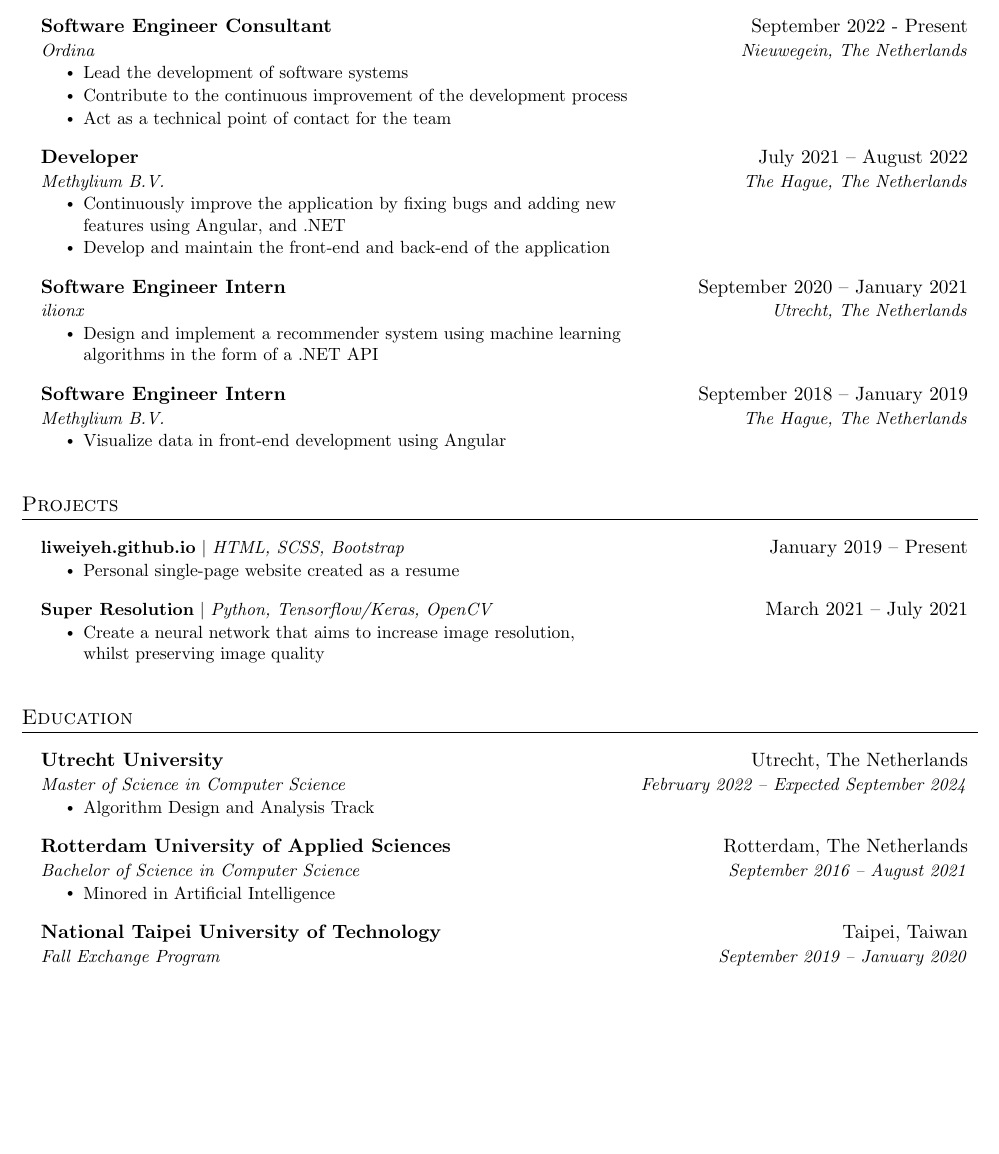
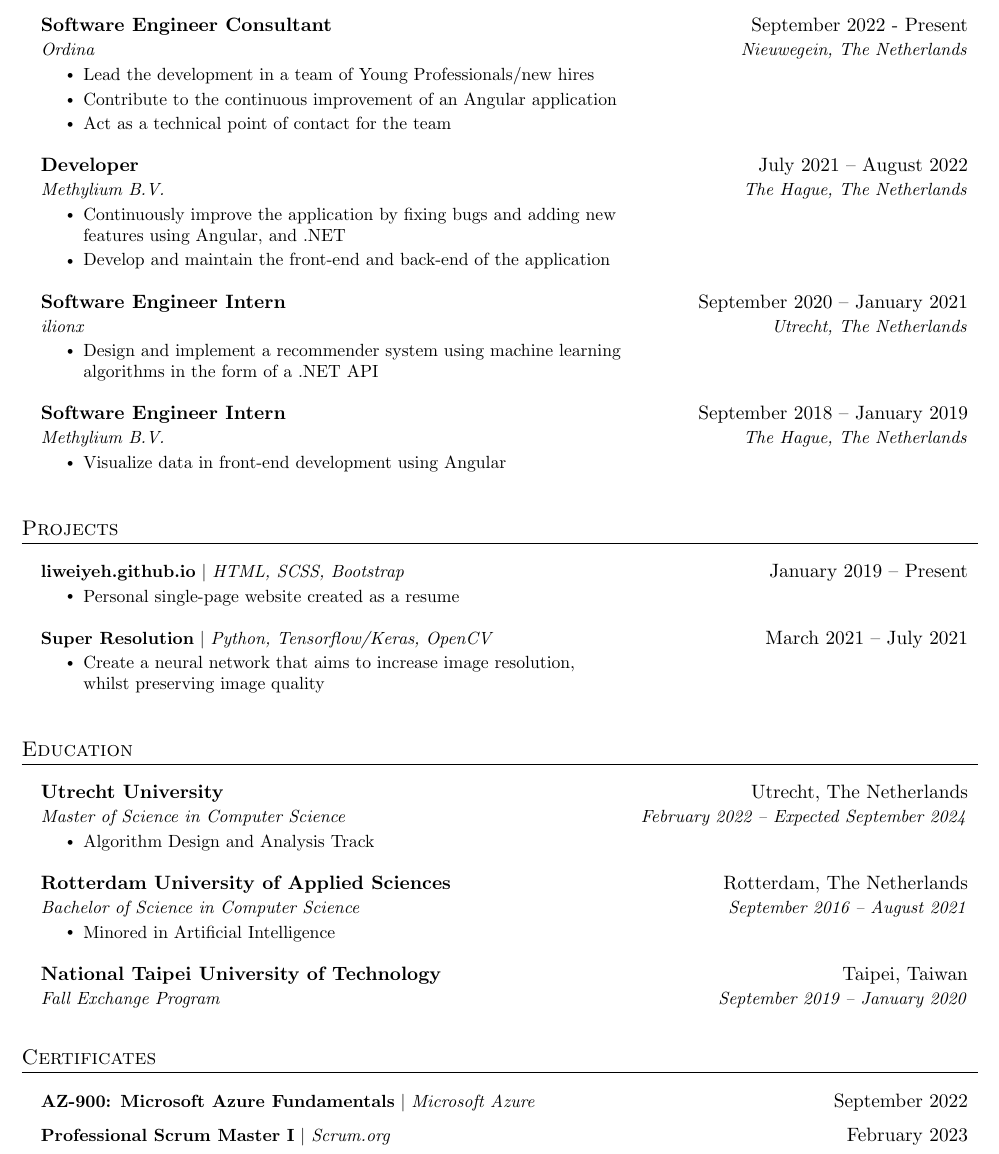
Before and after one commit to LiWeiYeh/LiWeiYeh.github.io, a LaTeX CV (resources/cv/LIWEI_YEH_CV.tex): part of the page before the commit and part of page 1 of 2 after it, cut so that both start at the same text, the shorter picture padded with empty space. Compiled offline with pdfLaTeX.

Commit message:
update cv: add certificates

```diff
--- a/resources/cv/LIWEI_YEH_CV.tex
+++ b/resources/cv/LIWEI_YEH_CV.tex
@@ -116,8 +116,8 @@
 	{Software Engineer Consultant}{September 2022 - Present}
 	{Ordina}{Nieuwegein, The Netherlands}
 	\resumeItemListStart
-	\resumeItem{Lead the development of software systems}\\
-	\resumeItem{Contribute to the continuous improvement of the development process}\\
+	\resumeItem{Lead the development in a team of Young Professionals/new hires}\\
+	\resumeItem{Contribute to the continuous improvement of an Angular application}\\
 	\resumeItem{Act as a technical point of contact for the team}\\
 	\resumeItemListEnd
 
@@ -189,6 +190,21 @@
 	\resumeSubheading
 	{National Taipei University of Technology}{Taipei, Taiwan}
 	{Fall Exchange Program}{September 2019 -- January 2020}
+
+	\resumeSubHeadingListEnd
+
+
+
+	%-----------PROJECTS-----------
+	\section{Certificates}
+	\resumeSubHeadingListStart
+
+	\resumeProjectHeading
+	{\textbf{AZ-900: Microsoft Azure Fundamentals} $|$ \emph{Microsoft Azure}}{September 2022}
+
+	\resumeProjectHeading
+	{\textbf{Professional Scrum Master I} $|$ \emph{Scrum.org}}{February 2023}
+
 	\resumeSubHeadingListEnd
 
 
```
Also changed, not shown: resources/cv/LIWEI_YEH_CV.pdf, resources/cv/LIWEI_YEH_CV.tex (5 more changed lines), 4 other files.
